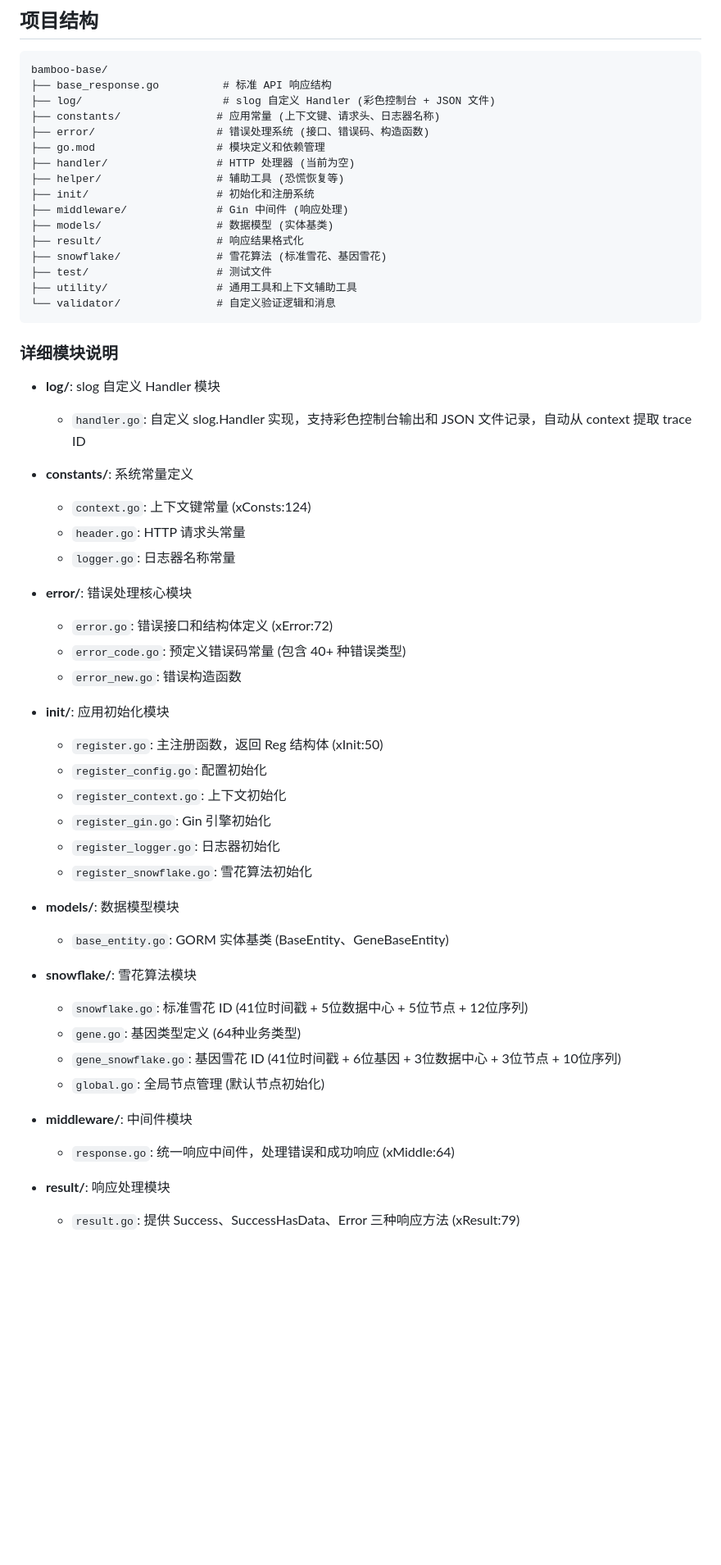
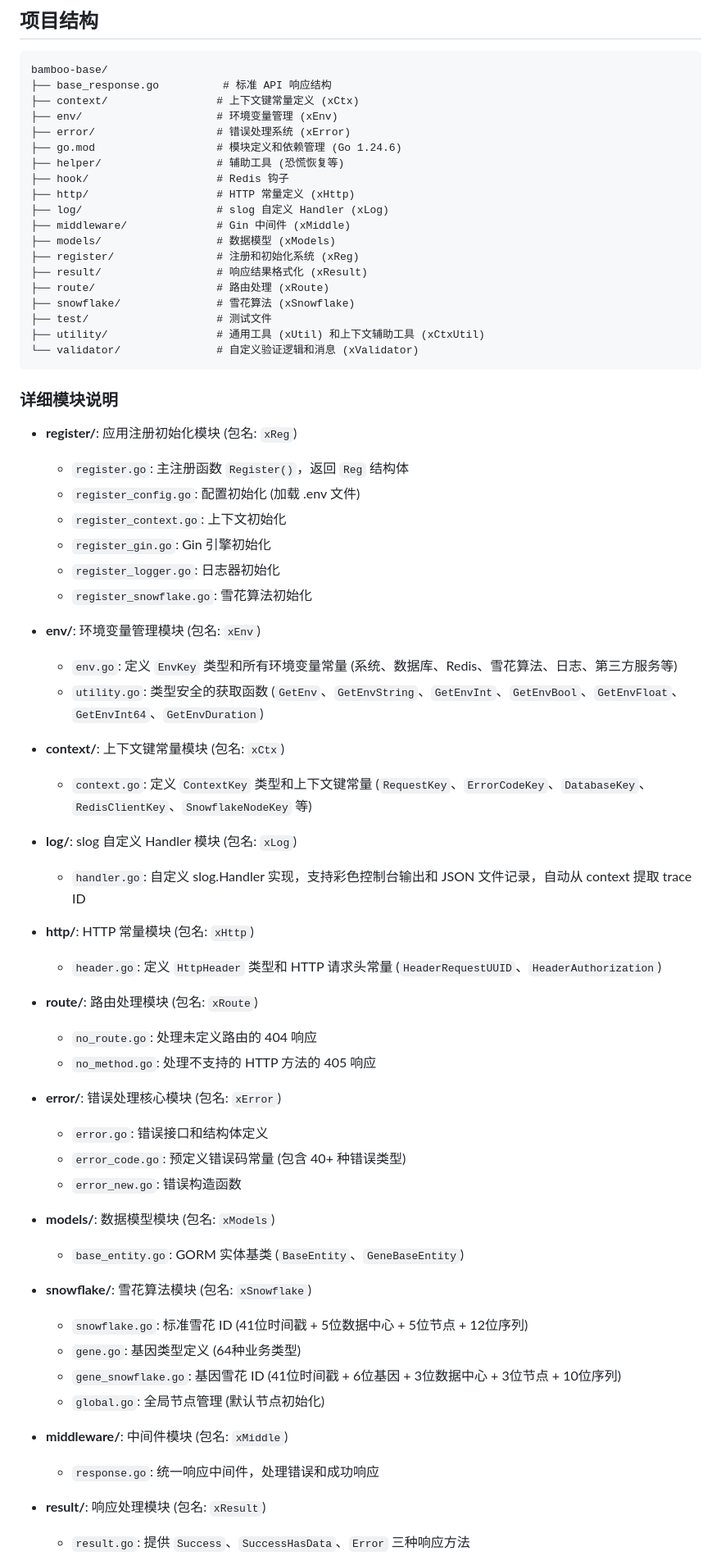
Before and after one commit to bamboo-services/bamboo-base-go, a Markdown page: CLAUDE.md, the part around one of its changes. Shown at 82% size. GitHub-like rendering; blank space fills up the shorter version.

````diff
--- a/CLAUDE.md
+++ b/CLAUDE.md
@@ -85,57 +99,69 @@ go mod download
 ```
 bamboo-base/
 ├── base_response.go          # 标准 API 响应结构
-├── log/                      # slog 自定义 Handler (彩色控制台 + JSON 文件)
-├── constants/               # 应用常量 (上下文键、请求头、日志器名称)
-├── error/                   # 错误处理系统 (接口、错误码、构造函数)
-├── go.mod                   # 模块定义和依赖管理
-├── handler/                 # HTTP 处理器 (当前为空)
+├── context/                 # 上下文键常量定义 (xCtx)
+├── env/                     # 环境变量管理 (xEnv)
+├── error/                   # 错误处理系统 (xError)
+├── go.mod                   # 模块定义和依赖管理 (Go 1.24.6)
 ├── helper/                  # 辅助工具 (恐慌恢复等)
-├── init/                    # 初始化和注册系统
-├── middleware/              # Gin 中间件 (响应处理)
-├── models/                  # 数据模型 (实体基类)
-├── result/                  # 响应结果格式化
-├── snowflake/               # 雪花算法 (标准雪花、基因雪花)
+├── hook/                    # Redis 钩子
+├── http/                    # HTTP 常量定义 (xHttp)
+├── log/                     # slog 自定义 Handler (xLog)
+├── middleware/              # Gin 中间件 (xMiddle)
+├── models/                  # 数据模型 (xModels)
+├── register/                # 注册和初始化系统 (xReg)
+├── result/                  # 响应结果格式化 (xResult)
+├── route/                   # 路由处理 (xRoute)
+├── snowflake/               # 雪花算法 (xSnowflake)
 ├── test/                    # 测试文件
-├── utility/                 # 通用工具和上下文辅助工具
-└── validator/               # 自定义验证逻辑和消息
+├── utility/                 # 通用工具 (xUtil) 和上下文辅助工具 (xCtxUtil)
+└── validator/               # 自定义验证逻辑和消息 (xValidator)
 ```
 
 ### 详细模块说明
 
-- **log/**: slog 自定义 Handler 模块
-  - `handler.go`: 自定义 slog.Handler 实现，支持彩色控制台输出和 JSON 文件记录，自动从 context 提取 trace ID
-
-- **constants/**: 系统常量定义
-  - `context.go`: 上下文键常量 (xConsts:124)
-  - `header.go`: HTTP 请求头常量
-  - `logger.go`: 日志器名称常量
-
-- **error/**: 错误处理核心模块
-  - `error.go`: 错误接口和结构体定义 (xError:72)
-  - `error_code.go`: 预定义错误码常量 (包含 40+ 种错误类型)
-  - `error_new.go`: 错误构造函数
-
-- **init/**: 应用初始化模块
-  - `register.go`: 主注册函数，返回 Reg 结构体 (xInit:50)
-  - `register_config.go`: 配置初始化
+- **register/**: 应用注册初始化模块 (包名: `xReg`)
+  - `register.go`: 主注册函数 `Register()`，返回 `Reg` 结构体
+  - `register_config.go`: 配置初始化 (加载 .env 文件)
   - `register_context.go`: 上下文初始化
   - `register_gin.go`: Gin 引擎初始化
   - `register_logger.go`: 日志器初始化
   - `register_snowflake.go`: 雪花算法初始化
 
-- **models/**: 数据模型模块
-  - `base_entity.go`: GORM 实体基类 (BaseEntity、GeneBaseEntity)
+- **env/**: 环境变量管理模块 (包名: `xEnv`)
+  - `env.go`: 定义 `EnvKey` 类型和所有环境变量常量 (系统、数据库、Redis、雪花算法、日志、第三方服务等)
+  - `utility.go`: 类型安全的获取函数 (`GetEnv`、`GetEnvString`、`GetEnvInt`、`GetEnvBool`、`GetEnvFloat`、`GetEnvInt64`、`GetEnvDuration`)
 
-- **snowflake/**: 雪花算法模块
+- **context/**: 上下文键常量模块 (包名: `xCtx`)
+  - `context.go`: 定义 `ContextKey` 类型和上下文键常量 (`RequestKey`、`ErrorCodeKey`、`DatabaseKey`、`RedisClientKey`、`SnowflakeNodeKey` 等)
+
+- **log/**: slog 自定义 Handler 模块 (包名: `xLog`)
+  - `handler.go`: 自定义 slog.Handler 实现，支持彩色控制台输出和 JSON 文件记录，自动从 context 提取 trace ID
+
+- **http/**: HTTP 常量模块 (包名: `xHttp`)
+  - `header.go`: 定义 `HttpHeader` 类型和 HTTP 请求头常量 (`HeaderRequestUUID`、`HeaderAuthorization`)
+
+- **route/**: 路由处理模块 (包名: `xRoute`)
+  - `no_route.go`: 处理未定义路由的 404 响应
+  - `no_method.go`: 处理不支持的 HTTP 方法的 405 响应
+
+- **error/**: 错误处理核心模块 (包名: `xError`)
+  - `error.go`: 错误接口和结构体定义
+  - `error_code.go`: 预定义错误码常量 (包含 40+ 种错误类型)
+  - `error_new.go`: 错误构造函数
+
+- **models/**: 数据模型模块 (包名: `xModels`)
+  - `base_entity.go`: GORM 实体基类 (`BaseEntity`、`GeneBaseEntity`)
+
+- **snowflake/**: 雪花算法模块 (包名: `xSnowflake`)
   - `snowflake.go`: 标准雪花 ID (41位时间戳 + 5位数据中心 + 5位节点 + 12位序列)
   - `gene.go`: 基因类型定义 (64种业务类型)
   - `gene_snowflake.go`: 基因雪花 ID (41位时间戳 + 6位基因 + 3位数据中心 + 3位节点 + 10位序列)
   - `global.go`: 全局节点管理 (默认节点初始化)
 
-- **middleware/**: 中间件模块
-  - `response.go`: 统一响应中间件，处理错误和成功响应 (xMiddle:64)
+- **middleware/**: 中间件模块 (包名: `xMiddle`)
+  - `response.go`: 统一响应中间件，处理错误和成功响应
 
-- **result/**: 响应处理模块
-  - `result.go`: 提供 Success、SuccessHasData、Error 三种响应方法 (xResult:79)
+- **result/**: 响应处理模块 (包名: `xResult`)
+  - `result.go`: 提供 `Success`、`SuccessHasData`、`Error` 三种响应方法
 
````
Also changed, not shown: other parts of CLAUDE.md (+73 -30 lines), README.md (added, +115 -0 lines).
